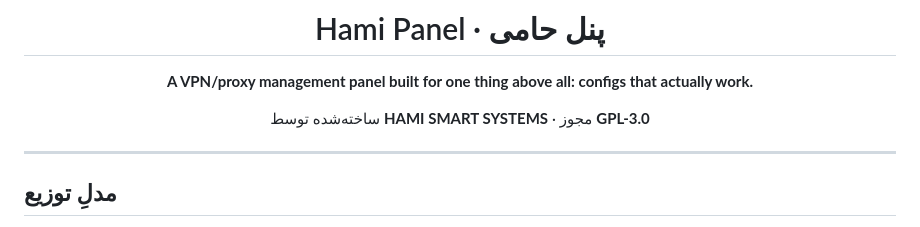
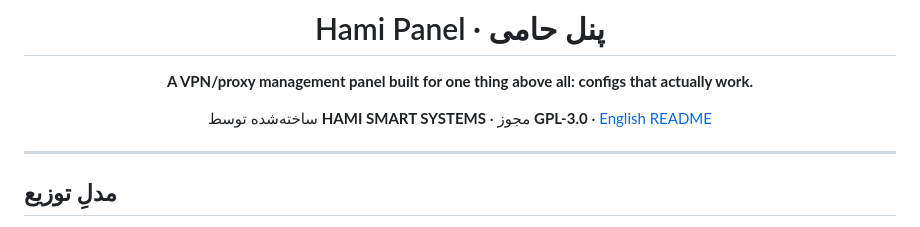
Before and after one commit to hamismartsystems/Hami_panel, a Markdown page: README.md, the part around the change. Rendered like a GitHub page.

Commit message:
docs: link to English README

```diff
--- a/README.md
+++ b/README.md
@@ -4,7 +4,7 @@
 
 **A VPN/proxy management panel built for one thing above all: configs that actually work.**
 
-ساخته‌شده توسط **HAMI SMART SYSTEMS** · مجوز **GPL-3.0**
+ساخته‌شده توسط **HAMI SMART SYSTEMS** · مجوز **GPL-3.0** · [English README](README.en.md)
 
 </div>
 
```
